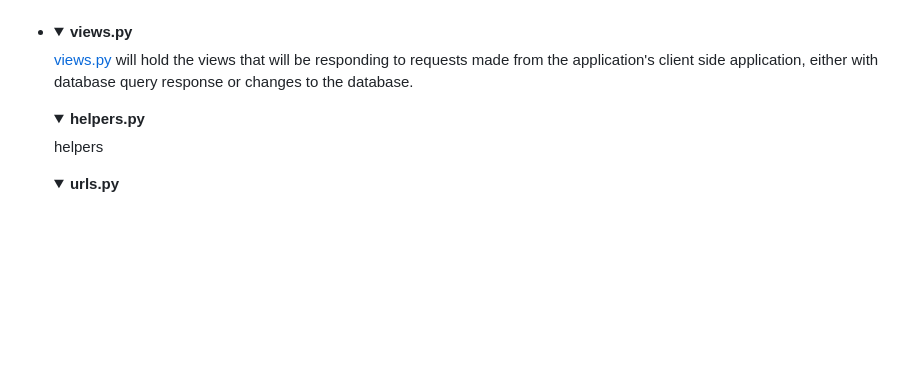
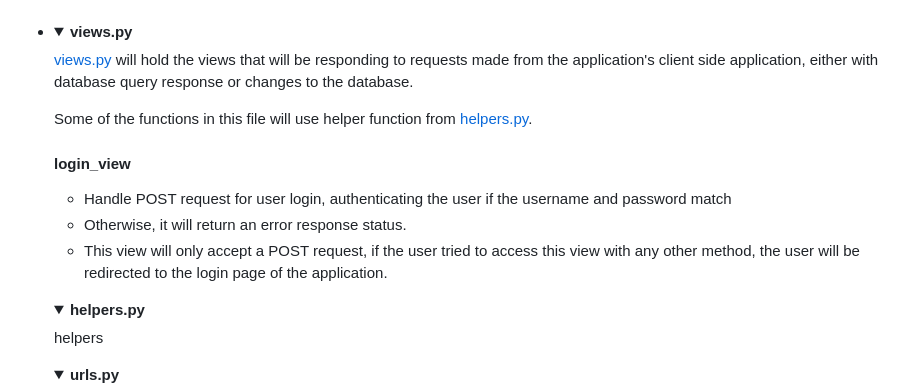
Before and after one commit to Izzywa/OnBeat, a Markdown page: README.md, the part around the change. GitHub-like rendering; folded sections open; blank space fills up the shorter version.

Commit message:
login_view

```diff
--- a/README.md
+++ b/README.md
@@ -201,6 +201,13 @@ The distinctiveness of this project includes the use of other third-party packag
     <summary><b>views.py</b></summary>
 
     [views.py](OnBeat/backend/views.py) will hold the views that will be responding to requests made from the application's client side application, either with database query response or changes to the database.
+
+    Some of the functions in this file will use helper function from [helpers.py](OnBeat/backend/helpers.py).
+
+    #### login_view
+    - Handle POST request for user login, authenticating the user if the username and password match
+    - Otherwise, it will return an error response status.
+    - This view will only accept a POST request, if the user tried to access this view with any other method, the user will be redirected to the login page of the application.
 
     </details>
 
```
